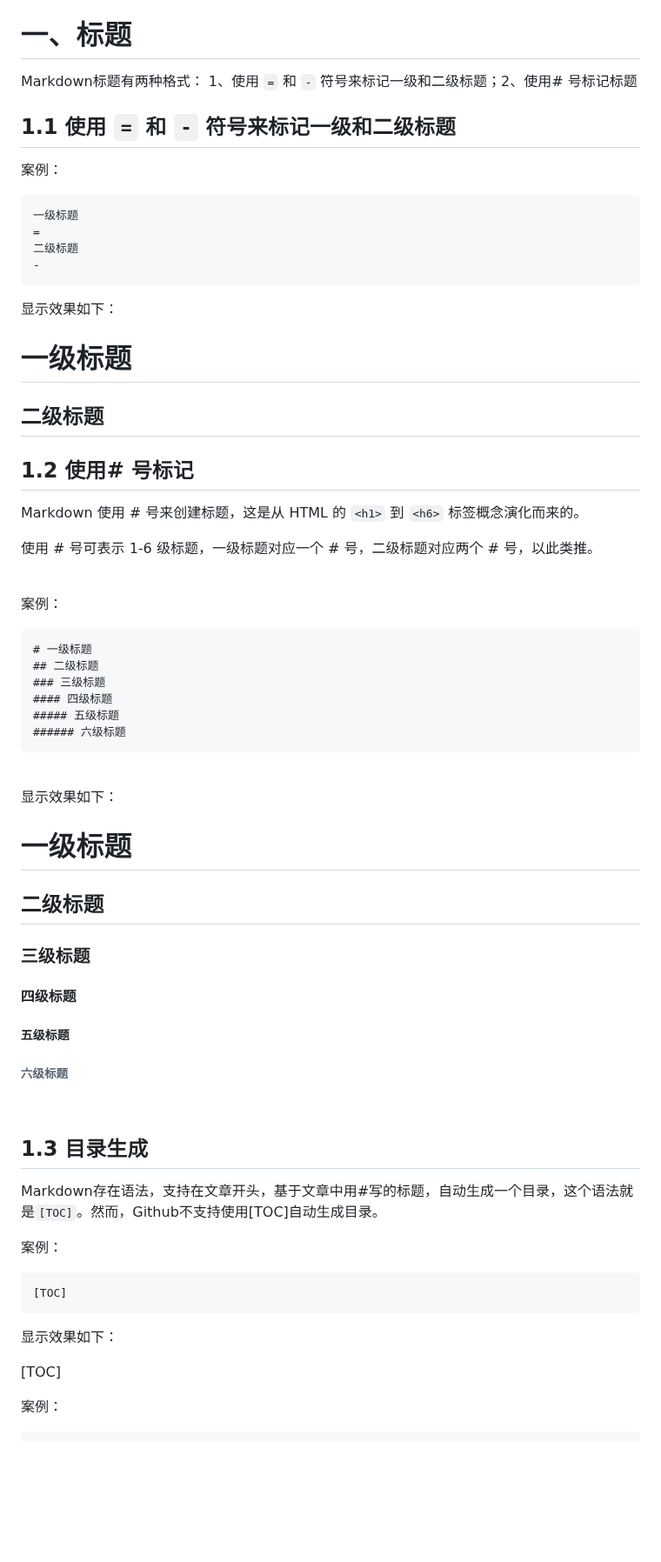
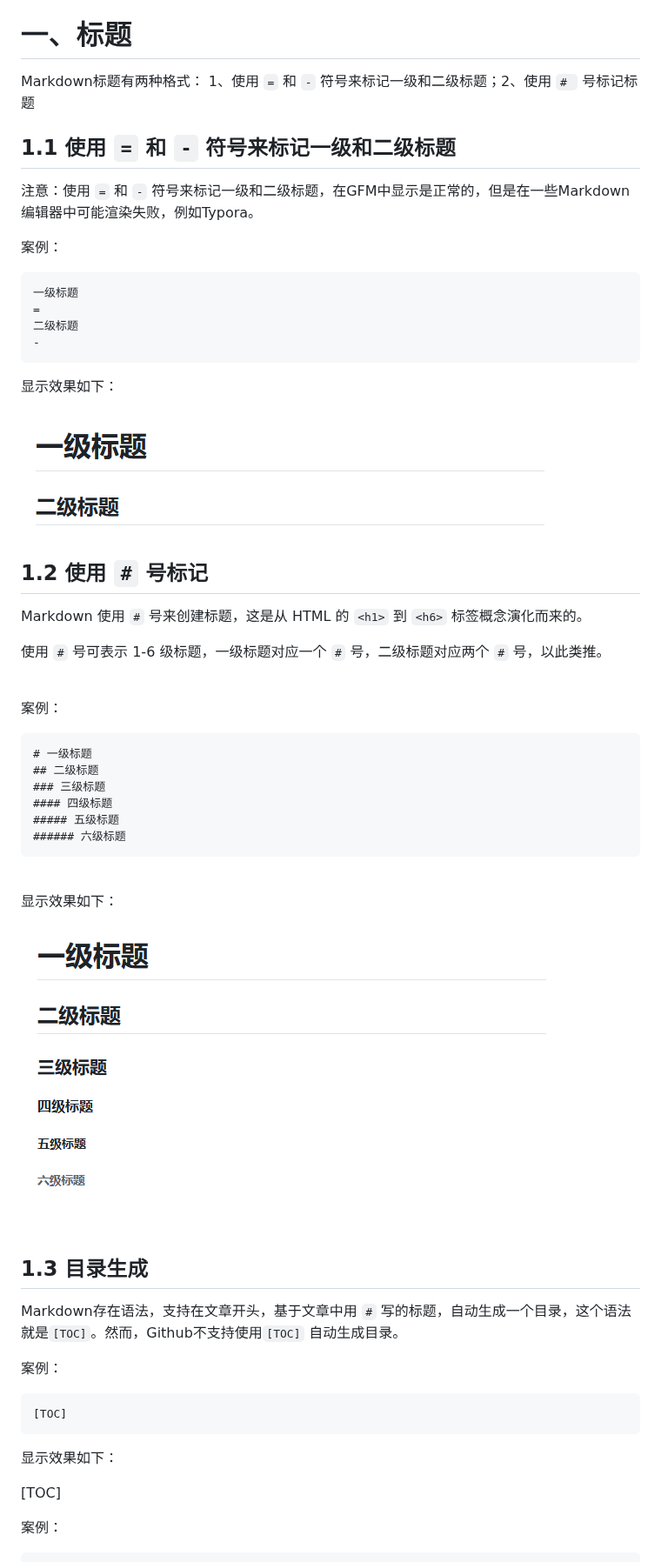
Before and after one commit to cjc-github/GitHub-Flavored-Markdown, a Markdown page: README.md, the part around the change. Shown at 87% size. Rendered like a GitHub page; pictures changed too: README.assets/image-20251221121446147.png (added), README.assets/image-20251221121507849.png (added); blank space fills up the shorter version.

````diff
--- a/README.md
+++ b/README.md
@@ -98,9 +98,15 @@ Markdown本身是一种轻量级标记语言，它支持一些简单的格式。
 # 一、标题
 
 Markdown标题有两种格式：
-1、使用 `=` 和 `-` 符号来标记一级和二级标题；2、使用# 号标记标题
+1、使用 `=` 和 `-` 符号来标记一级和二级标题；2、使用 `# ` 号标记标题
+
+
 
 ## 1.1 使用 `=` 和 `-` 符号来标记一级和二级标题
+
+注意：使用 `=` 和 `-` 符号来标记一级和二级标题，在GFM中显示是正常的，但是在一些Markdown编辑器中可能渲染失败，例如Typora。
+
+
 
 
 案例：
@@ -112,20 +118,18 @@ Markdown标题有两种格式：
 -
 ```
 
+
+
 显示效果如下：
 
-
-一级标题
-=
-二级标题
--
+![image-20251221121446147](README.assets/image-20251221121446147.png)
 
 
-## 1.2 使用# 号标记
+## 1.2 使用 `#` 号标记
 
-Markdown 使用 # 号来创建标题，这是从 HTML 的 `<h1>` 到 `<h6>` 标签概念演化而来的。
+Markdown 使用 `#` 号来创建标题，这是从 HTML 的 `<h1>` 到 `<h6>` 标签概念演化而来的。
 
-使用 # 号可表示 1-6 级标题，一级标题对应一个 # 号，二级标题对应两个 # 号，以此类推。
+使用 `#` 号可表示 1-6 级标题，一级标题对应一个 `#` 号，二级标题对应两个 `#` 号，以此类推。
 
 <br/>
 
@@ -144,12 +148,7 @@ Markdown 使用 # 号来创建标题，这是从 HTML 的 `<h1>` 到 `<h6>` 标
 
 显示效果如下：
 
-# 一级标题
-## 二级标题
-### 三级标题
-#### 四级标题
-##### 五级标题
-###### 六级标题
+![image-20251221121507849](README.assets/image-20251221121507849.png)
 
 <br/>
 
@@ -159,7 +158,7 @@ Markdown 使用 # 号来创建标题，这是从 HTML 的 `<h1>` 到 `<h6>` 标
 
 ## 1.3 目录生成
 
-Markdown存在语法，支持在文章开头，基于文章中用#写的标题，自动生成一个目录，这个语法就是`[TOC]`。然而，Github不支持使用[TOC]自动生成目录。
+Markdown存在语法，支持在文章开头，基于文章中用 `#` 写的标题，自动生成一个目录，这个语法就是`[TOC]`。然而，Github不支持使用`[TOC]` 自动生成目录。
 
 案例：
 
@@ -170,8 +169,6 @@ Markdown存在语法，支持在文章开头，基于文章中用#写的标题
 显示效果如下：
 
 [TOC]
-
-
 
 案例：
 
````
